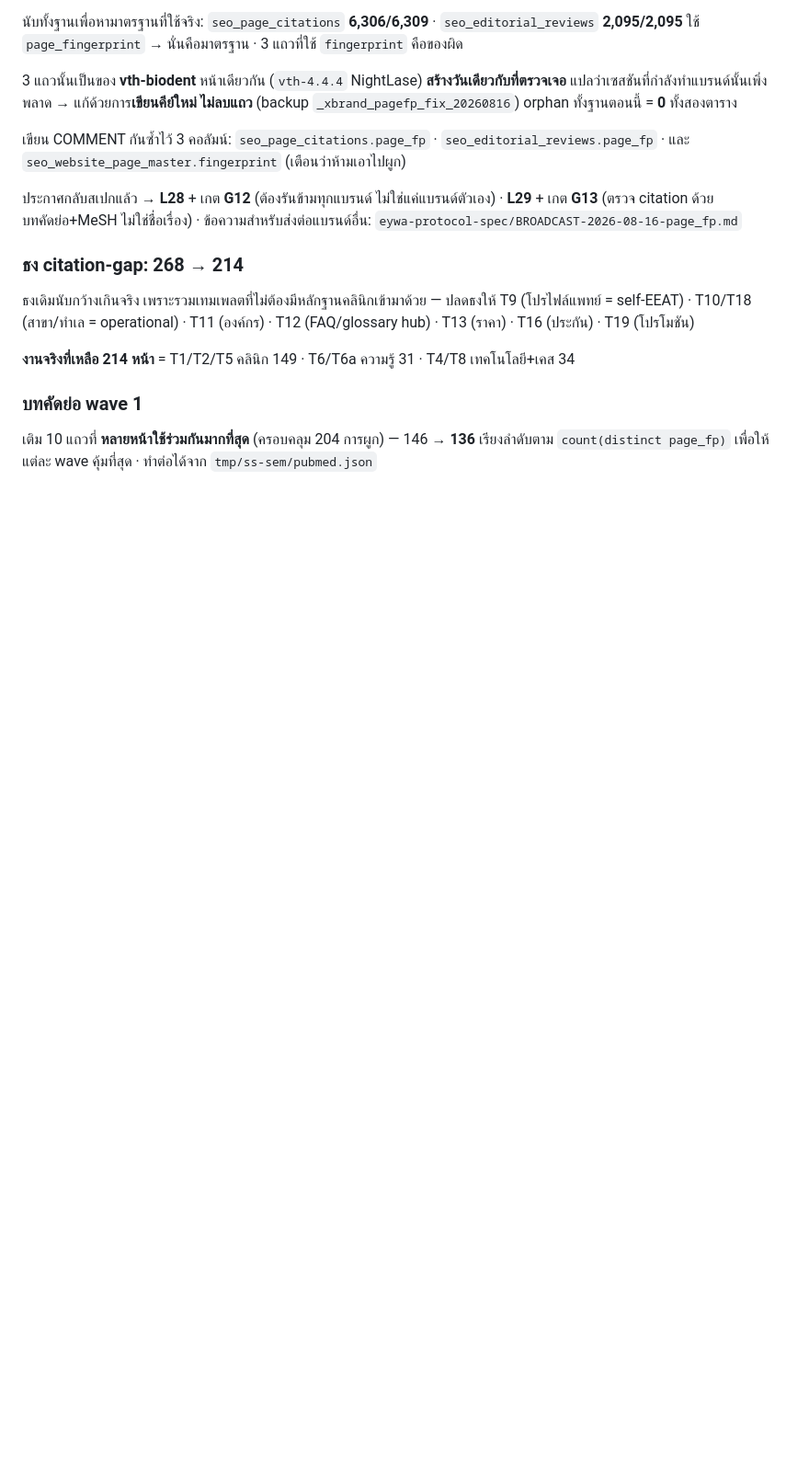
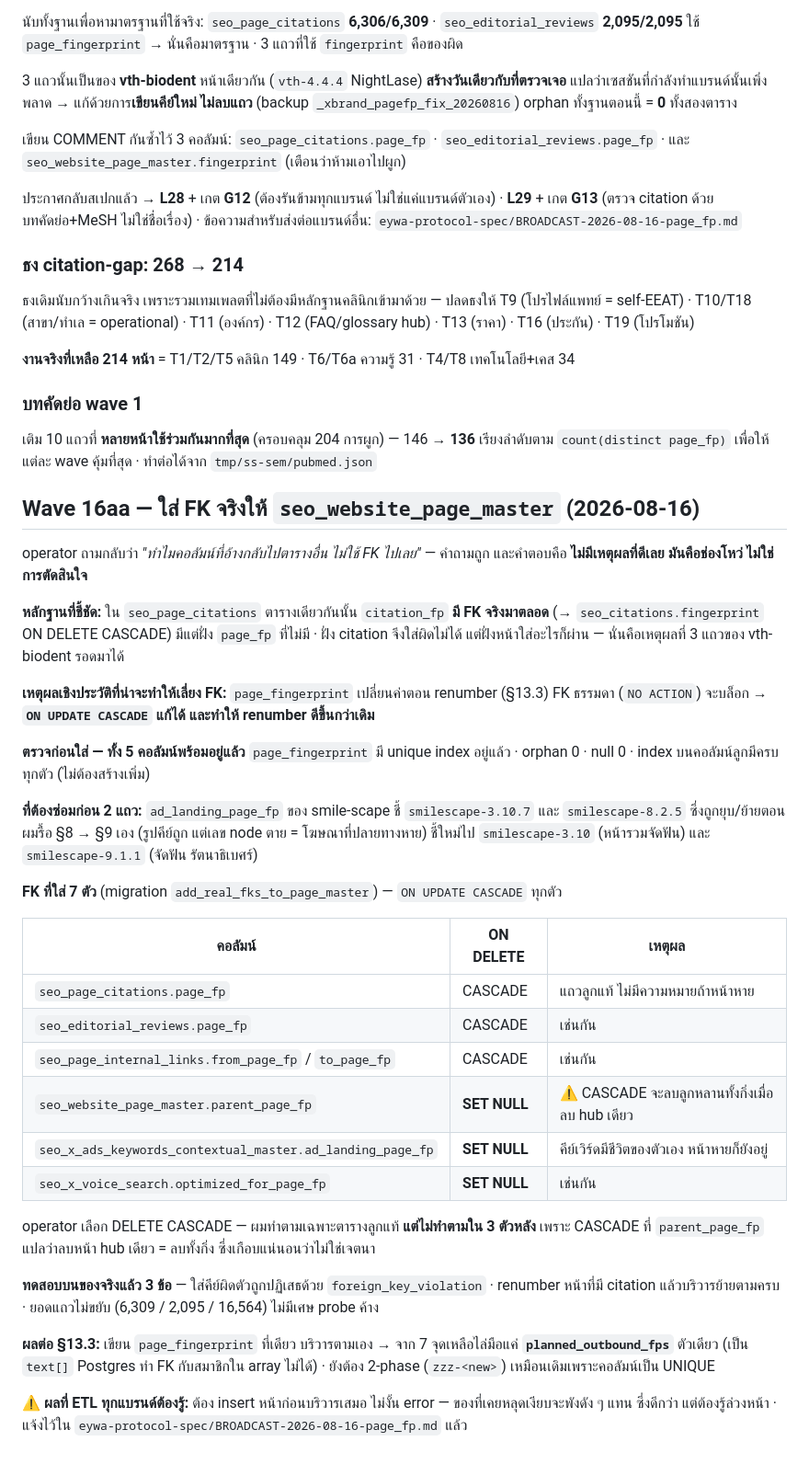
Before and after one commit to the-gifted-digital/eywa-smile-scape, a Markdown page: content-plan/smile-scape-wave16-2026-08-06.md, the part around the change. Shown at 92% size. Rendered like a GitHub page; blank space fills up the shorter version.

Commit message:
backfill(supabase): Wave 16aa — add real FKs to page_master; the orphan gate was the wrong fix
Operator asked why these columns weren't foreign keys in the first place. They
should have been: citation_fp in the same table has had one all along, only
page_fp was left soft, and that asymmetry is exactly what let the wrong-key rows
survive. Nothing blocked the constraint — unique index present, zero orphans,
child indexes already in place.

Repaired two of our own stale ad_landing_page_fp values first (they pointed at
nodes collapsed during the section 8 to 9 rework), then added seven FKs, all
ON UPDATE CASCADE so renumber still works and now carries satellites itself.

Operator picked DELETE CASCADE. Applied it to the true child tables only. Did
not apply it to parent_page_fp, ad_landing_page_fp or optimized_for_page_fp —
cascading a delete through parent_page_fp would remove an entire subtree when
one hub page is deleted, which is almost certainly not what was meant.

Co-Authored-By: Claude Opus 5 <noreply@anthropic.com>

```diff
--- a/content-plan/smile-scape-wave16-2026-08-06.md
+++ b/content-plan/smile-scape-wave16-2026-08-06.md
@@ -1370,3 +1370,47 @@ T12 (FAQ/glossary hub) · T13 (ราคา) · T16 (ประกัน) · T19
 
 เติม 10 แถวที่ **หลายหน้าใช้ร่วมกันมากที่สุด** (ครอบคลุม 204 การผูก) — 146 → **136**
 เรียงลำดับตาม `count(distinct page_fp)` เพื่อให้แต่ละ wave คุ้มที่สุด · ทำต่อได้จาก `tmp/ss-sem/pubmed.json`
+
+## Wave 16aa — ใส่ FK จริงให้ `seo_website_page_master` (2026-08-16)
+
+operator ถามกลับว่า *"ทำไมคอลัมน์ที่อ้างกลับไปตารางอื่น ไม่ใช้ FK ไปเลย"* — คำถามถูก และคำตอบคือ
+**ไม่มีเหตุผลที่ดีเลย มันคือช่องโหว่ ไม่ใช่การตัดสินใจ**
+
+**หลักฐานที่ชี้ชัด:** ใน `seo_page_citations` ตารางเดียวกันนั้น `citation_fp` **มี FK จริงมาตลอด**
+(→ `seo_citations.fingerprint` ON DELETE CASCADE) มีแต่ฝั่ง `page_fp` ที่ไม่มี ·
+ฝั่ง citation จึงใส่ผิดไม่ได้ แต่ฝั่งหน้าใส่อะไรก็ผ่าน — นั่นคือเหตุผลที่ 3 แถวของ vth-biodent รอดมาได้
+
+**เหตุผลเชิงประวัติที่น่าจะทำให้เลี่ยง FK:** `page_fingerprint` เปลี่ยนค่าตอน renumber (§13.3)
+FK ธรรมดา (`NO ACTION`) จะบล็อก → **`ON UPDATE CASCADE` แก้ได้ และทำให้ renumber ดีขึ้นกว่าเดิม**
+
+**ตรวจก่อนใส่ — ทั้ง 5 คอลัมน์พร้อมอยู่แล้ว** `page_fingerprint` มี unique index อยู่แล้ว ·
+orphan 0 · null 0 · index บนคอลัมน์ลูกมีครบทุกตัว (ไม่ต้องสร้างเพิ่ม)
+
+**ที่ต้องซ่อมก่อน 2 แถว:** `ad_landing_page_fp` ของ smile-scape ชี้ `smilescape-3.10.7` และ `smilescape-8.2.5`
+ซึ่งถูกยุบ/ย้ายตอนผมรื้อ §8 → §9 เอง (รูปคีย์ถูก แต่เลข node ตาย = โฆษณาที่ปลายทางหาย)
+ชี้ใหม่ไป `smilescape-3.10` (หน้ารวมจัดฟัน) และ `smilescape-9.1.1` (จัดฟัน รัตนาธิเบศร์)
+
+**FK ที่ใส่ 7 ตัว** (migration `add_real_fks_to_page_master`) — `ON UPDATE CASCADE` ทุกตัว
+
+| คอลัมน์ | ON DELETE | เหตุผล |
+|---|---|---|
+| `seo_page_citations.page_fp` | CASCADE | แถวลูกแท้ ไม่มีความหมายถ้าหน้าหาย |
+| `seo_editorial_reviews.page_fp` | CASCADE | เช่นกัน |
+| `seo_page_internal_links.from_page_fp` / `to_page_fp` | CASCADE | เช่นกัน |
+| `seo_website_page_master.parent_page_fp` | **SET NULL** | ⚠️ CASCADE จะลบลูกหลานทั้งกิ่งเมื่อลบ hub เดียว |
+| `seo_x_ads_keywords_contextual_master.ad_landing_page_fp` | **SET NULL** | คีย์เวิร์ดมีชีวิตของตัวเอง หน้าหายก็ยังอยู่ |
+| `seo_x_voice_search.optimized_for_page_fp` | **SET NULL** | เช่นกัน |
+
+operator เลือก DELETE CASCADE — ผมทำตามเฉพาะตารางลูกแท้ **แต่ไม่ทำตามใน 3 ตัวหลัง**
+เพราะ CASCADE ที่ `parent_page_fp` แปลว่าลบหน้า hub เดียว = ลบทั้งกิ่ง ซึ่งเกือบแน่นอนว่าไม่ใช่เจตนา
+
+**ทดสอบบนของจริงแล้ว 3 ข้อ** — ใส่คีย์ผิดตัวถูกปฏิเสธด้วย `foreign_key_violation` ·
+renumber หน้าที่มี citation แล้วบริวารย้ายตามครบ · ยอดแถวไม่ขยับ (6,309 / 2,095 / 16,564) ไม่มีเศษ probe ค้าง
+
+**ผลต่อ §13.3:** เขียน `page_fingerprint` ที่เดียว บริวารตามเอง → จาก 7 จุดเหลือไล่มือแค่
+**`planned_outbound_fps`** ตัวเดียว (เป็น `text[]` Postgres ทำ FK กับสมาชิกใน array ไม่ได้) ·
+ยังต้อง 2-phase (`zzz-<new>`) เหมือนเดิมเพราะคอลัมน์เป็น UNIQUE
+
+**⚠️ ผลที่ ETL ทุกแบรนด์ต้องรู้:** ต้อง insert หน้าก่อนบริวารเสมอ ไม่งั้น error —
+ของที่เคยหลุดเงียบจะพังดัง ๆ แทน ซึ่งดีกว่า แต่ต้องรู้ล่วงหน้า · แจ้งไว้ใน
+`eywa-protocol-spec/BROADCAST-2026-08-16-page_fp.md` แล้ว
```
